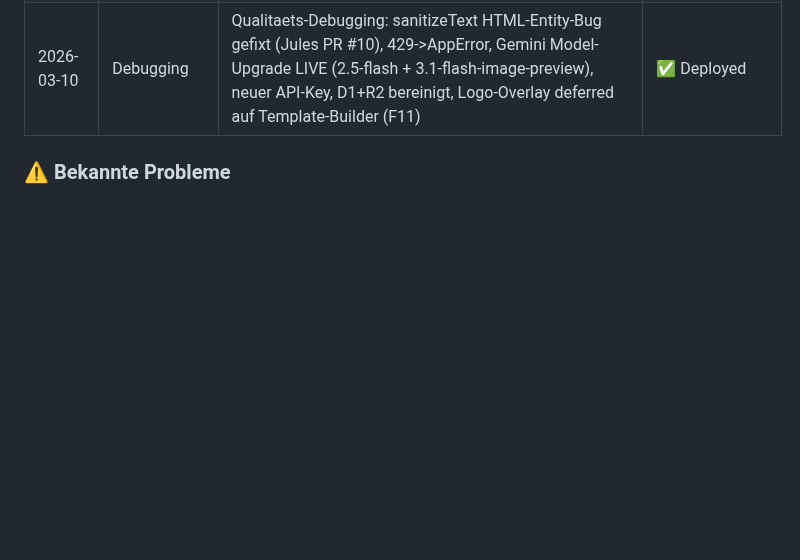
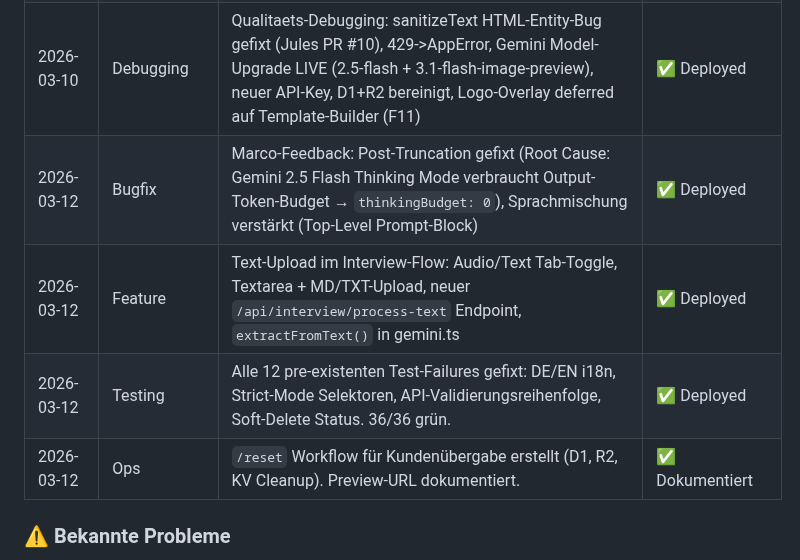
Before and after one commit to MSCHKY/B-CONTENT, a Markdown page: b-content/HANDOVER_CONTEXT.md, the part around one of its changes. GitHub-like rendering; blank space fills up the shorter version.

Commit message:
docs: update HANDOVER_CONTEXT with session 2026-03-12 results

```diff
--- a/b-content/HANDOVER_CONTEXT.md
+++ b/b-content/HANDOVER_CONTEXT.md
@@ -231,6 +231,10 @@
 | 2026-03-10 | Hardening | Architecture Hardening Session C: FM1 Exponential Backoff, FM5 Auth-Middleware-Stub (CF Access), x-gemini-key Override entfernt | ✅ Deployed |
 | 2026-03-10 | Experiment | Gemini Model-Upgrade getestet (2.5-flash + 3.1-flash-image-preview) → Reverted. Prompts nicht angepasst, Qualität/Speed schlechter. Bewusster Upgrade-Pfad für spätere Phase. | ↩️ Reverted |
 | 2026-03-10 | Debugging | Qualitaets-Debugging: sanitizeText HTML-Entity-Bug gefixt (Jules PR #10), 429->AppError, Gemini Model-Upgrade LIVE (2.5-flash + 3.1-flash-image-preview), neuer API-Key, D1+R2 bereinigt, Logo-Overlay deferred auf Template-Builder (F11) | ✅ Deployed |
+| 2026-03-12 | Bugfix | Marco-Feedback: Post-Truncation gefixt (Root Cause: Gemini 2.5 Flash Thinking Mode verbraucht Output-Token-Budget → `thinkingBudget: 0`), Sprachmischung verstärkt (Top-Level Prompt-Block) | ✅ Deployed |
+| 2026-03-12 | Feature | Text-Upload im Interview-Flow: Audio/Text Tab-Toggle, Textarea + MD/TXT-Upload, neuer `/api/interview/process-text` Endpoint, `extractFromText()` in gemini.ts | ✅ Deployed |
+| 2026-03-12 | Testing | Alle 12 pre-existenten Test-Failures gefixt: DE/EN i18n, Strict-Mode Selektoren, API-Validierungsreihenfolge, Soft-Delete Status. 36/36 grün. | ✅ Deployed |
+| 2026-03-12 | Ops | `/reset` Workflow für Kundenübergabe erstellt (D1, R2, KV Cleanup). Preview-URL dokumentiert. | ✅ Dokumentiert |
 
 ### ⚠️ Bekannte Probleme
 - **3 Audit-Findings bewusst deferred:** Rate Limiting (#5), DSGVO Gemini EU (#6), KV Jurisdiction (#7), POST Idempotenz (#12), REST-Konsistenz (#13).
```
Also changed, not shown: other parts of b-content/HANDOVER_CONTEXT.md (+1 -1 lines).
